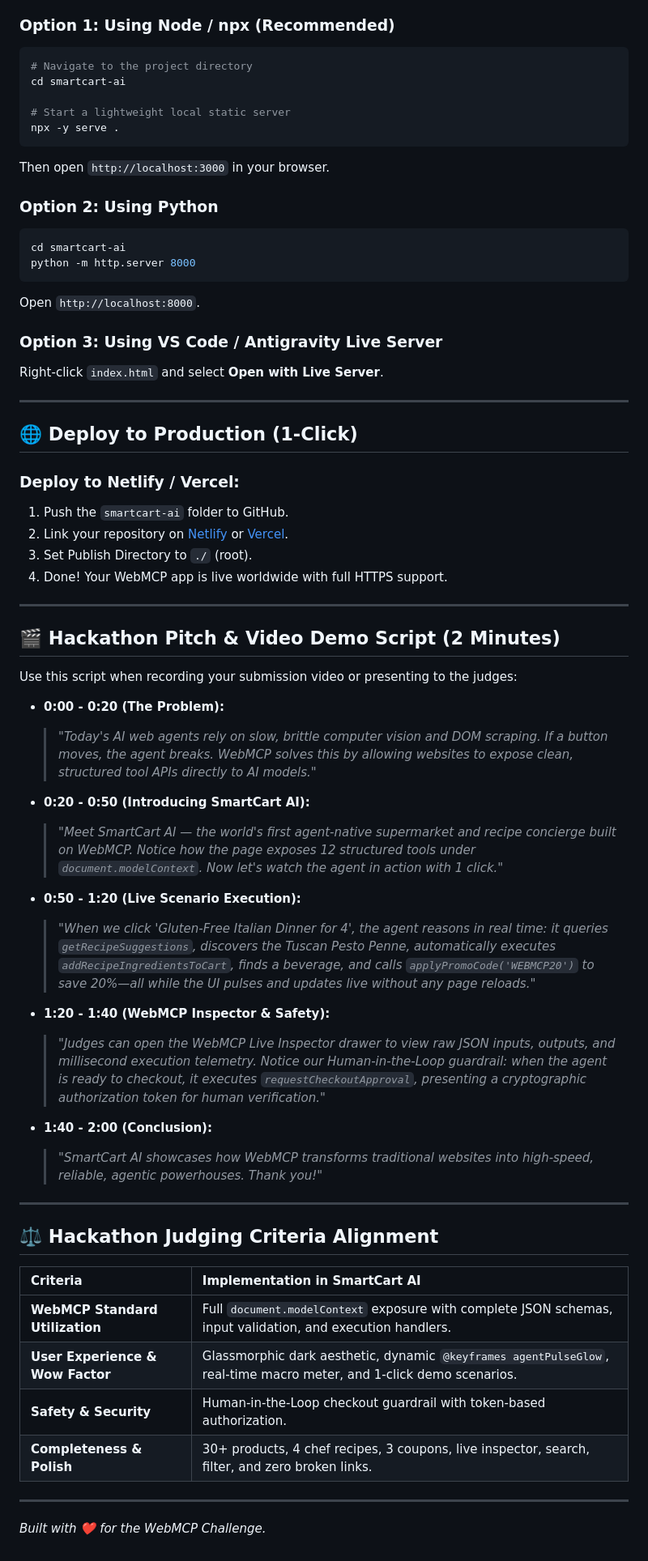
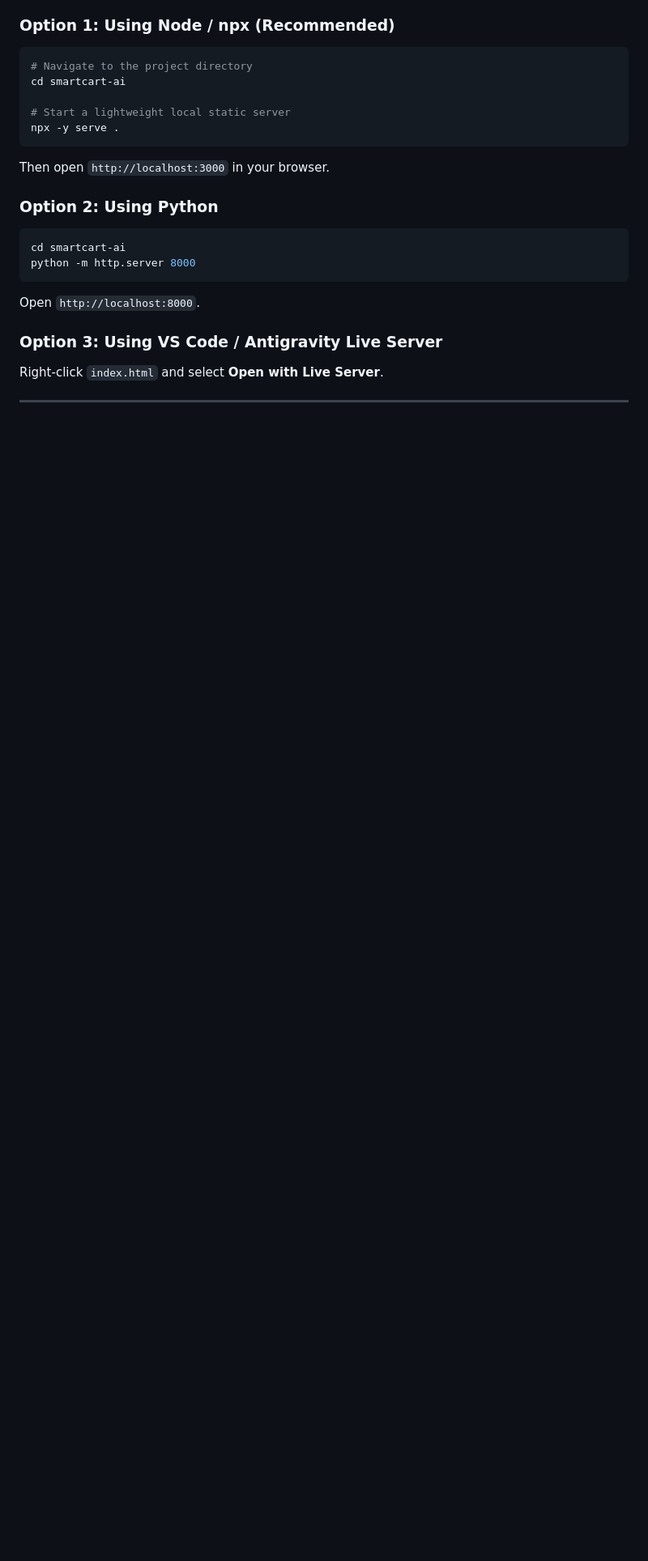
Before and after one commit to Somesh9618/SmartCart-AI, a Markdown page: README.md, the part around one of its changes. Shown at 81% size. Rendered like a GitHub page; blank space fills up the shorter version.

```diff
--- a/README.md
+++ b/README.md
@@ -74,46 +74,3 @@ Open `http://localhost:8000`.
 Right-click `index.html` and select **Open with Live Server**.
 
 ---
-
-## 🌐 Deploy to Production (1-Click)
-
-### Deploy to Netlify / Vercel:
-1. Push the `smartcart-ai` folder to GitHub.
-2. Link your repository on [Netlify](https://www.netlify.com) or [Vercel](https://vercel.com).
-3. Set Publish Directory to `./` (root).
-4. Done! Your WebMCP app is live worldwide with full HTTPS support.
-
----
-
-## 🎬 Hackathon Pitch & Video Demo Script (2 Minutes)
-
-Use this script when recording your submission video or presenting to the judges:
-
-* **0:00 - 0:20 (The Problem):**
-  > *"Today's AI web agents rely on slow, brittle computer vision and DOM scraping. If a button moves, the agent breaks. WebMCP solves this by allowing websites to expose clean, structured tool APIs directly to AI models."*
-
-* **0:20 - 0:50 (Introducing SmartCart AI):**
-  > *"Meet SmartCart AI — the world's first agent-native supermarket and recipe concierge built on WebMCP. Notice how the page exposes 12 structured tools under `document.modelContext`. Now let's watch the agent in action with 1 click."*
-
-* **0:50 - 1:20 (Live Scenario Execution):**
-  > *"When we click 'Gluten-Free Italian Dinner for 4', the agent reasons in real time: it queries `getRecipeSuggestions`, discovers the Tuscan Pesto Penne, automatically executes `addRecipeIngredientsToCart`, finds a beverage, and calls `applyPromoCode('WEBMCP20')` to save 20%—all while the UI pulses and updates live without any page reloads."*
-
-* **1:20 - 1:40 (WebMCP Inspector & Safety):**
-  > *"Judges can open the WebMCP Live Inspector drawer to view raw JSON inputs, outputs, and millisecond execution telemetry. Notice our Human-in-the-Loop guardrail: when the agent is ready to checkout, it executes `requestCheckoutApproval`, presenting a cryptographic authorization token for human verification."*
-
-* **1:40 - 2:00 (Conclusion):**
-  > *"SmartCart AI showcases how WebMCP transforms traditional websites into high-speed, reliable, agentic powerhouses. Thank you!"*
-
----
-
-## ⚖️ Hackathon Judging Criteria Alignment
-
-| Criteria | Implementation in SmartCart AI |
-| :--- | :--- |
-| **WebMCP Standard Utilization** | Full `document.modelContext` exposure with complete JSON schemas, input validation, and execution handlers. |
-| **User Experience & Wow Factor** | Glassmorphic dark aesthetic, dynamic `@keyframes agentPulseGlow`, real-time macro meter, and 1-click demo scenarios. |
-| **Safety & Security** | Human-in-the-Loop checkout guardrail with token-based authorization. |
-| **Completeness & Polish** | 30+ products, 4 chef recipes, 3 coupons, live inspector, search, filter, and zero broken links. |
-
----
-*Built with ❤️ for the WebMCP Challenge.*
```
Also changed, not shown: other parts of README.md (+1 -1 lines).
